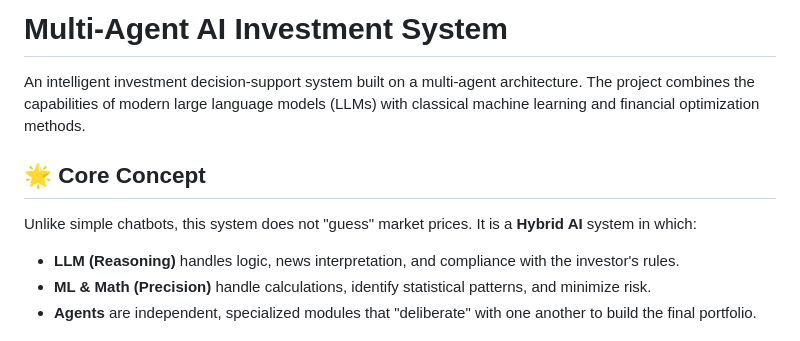
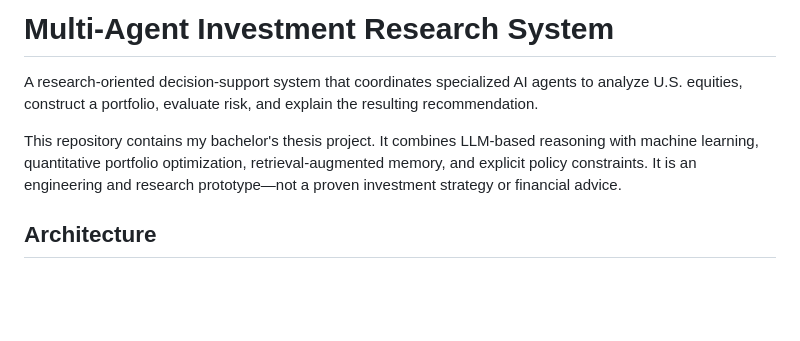
Before and after one commit to Gregory-mcbit/diploma, a Markdown page: README.md, the part around one of its changes. Rendered like a GitHub page; blank space fills up the shorter version.

```diff
--- a/README.md
+++ b/README.md
@@ -1,11 +1,8 @@
-# Multi-Agent AI Investment System
+# Multi-Agent Investment Research System
 
-An intelligent investment decision-support system built on a multi-agent architecture. The project combines the capabilities of modern large language models (LLMs) with classical machine learning and financial optimization methods.
+A research-oriented decision-support system that coordinates specialized AI agents to analyze U.S. equities, construct a portfolio, evaluate risk, and explain the resulting recommendation.
 
-## 🌟 Core Concept
+This repository contains my bachelor's thesis project. It combines LLM-based reasoning with machine learning, quantitative portfolio optimization, retrieval-augmented memory, and explicit policy constraints. It is an engineering and research prototype—not a proven investment strategy or financial advice.
 
-Unlike simple chatbots, this system does not "guess" market prices. It is a **Hybrid AI** system in which:
-- **LLM (Reasoning)** handles logic, news interpretation, and compliance with the investor's rules.
-- **ML & Math (Precision)** handle calculations, identify statistical patterns, and minimize risk.
-- **Agents** are independent, specialized modules that "deliberate" with one another to build the final portfolio.
+## Architecture
 
```
Also changed, not shown: other parts of README.md (+75 -24 lines).
